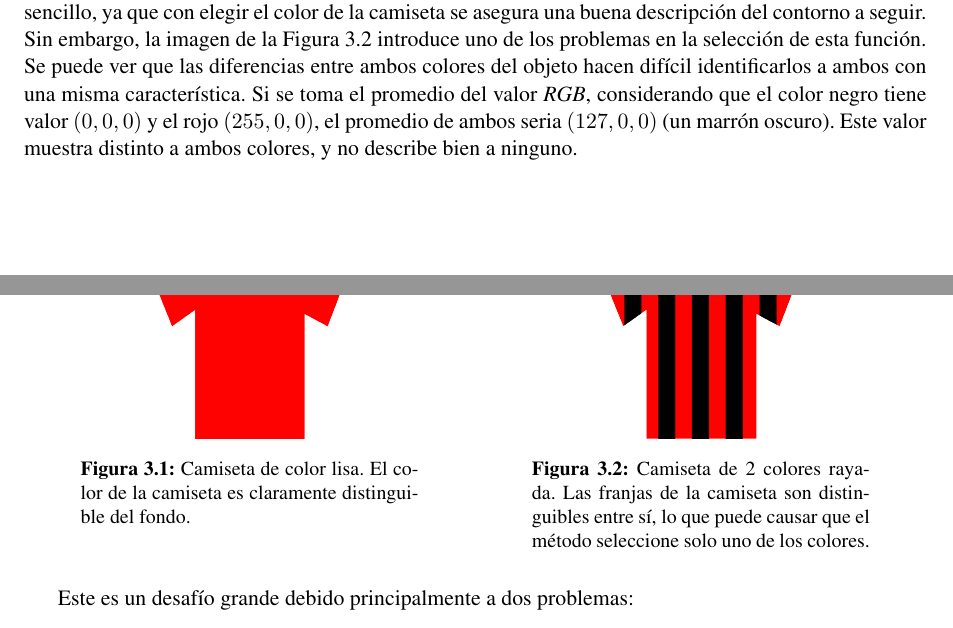
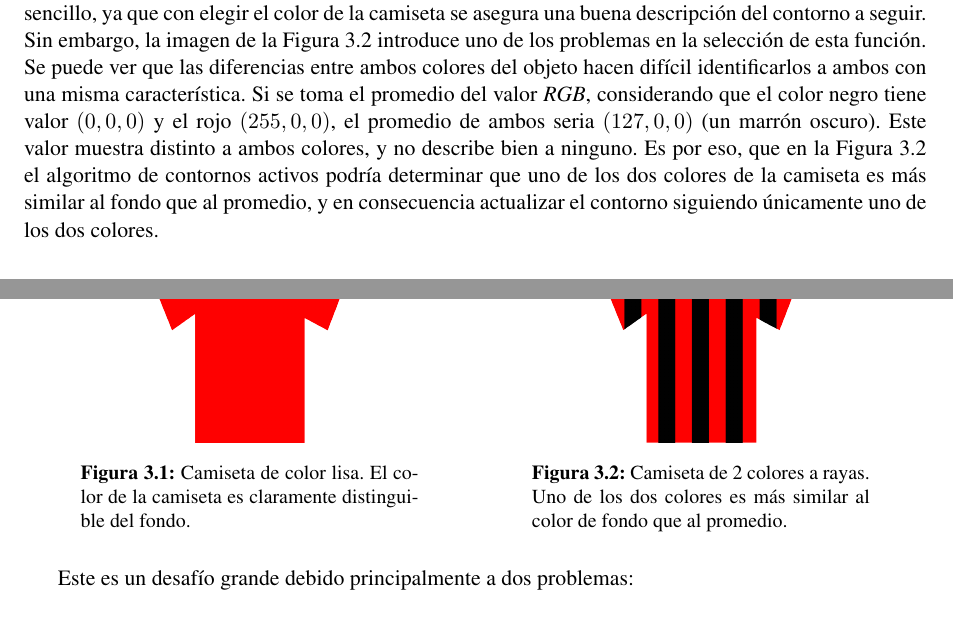
Before and after one commit to champo/proyecto-final, a LaTeX thesis (doc/outline.tex, which reads doc/parts/03-ac.tex): two parts of pages 32 and 33 of 54, joined at a grey line, cut so that both start at the same text. Compiled offline with pdfLaTeX.

Commit message:
Fixes Camisetas

```diff
--- a/doc/parts/03-ac.tex
+++ b/doc/parts/03-ac.tex
@@ -207,7 +207,10 @@ hacen difícil identificarlos a ambos con una misma característica. Si se toma
 el promedio del valor \textit{RGB}, considerando que el color negro tiene valor
 $(0, 0, 0)$ y el rojo $(255, 0, 0)$, el promedio de ambos seria $(127, 0, 0)$
 (un marrón oscuro). Este valor muestra distinto a ambos colores, y no describe
-bien a ninguno.
+bien a ninguno. Es por eso, que en la Figura \ref{fig:camiseta-rayada} el
+algoritmo de contornos activos podría determinar que uno de los dos colores de
+la camiseta es más similar al fondo que al promedio, y en consecuencia
+actualizar el contorno siguiendo únicamente uno de los dos colores.
 
 \begin{figure}[H]
     \centering
@@ -215,16 +218,17 @@ bien a ninguno.
         \centering
         \includegraphics[width=.4\linewidth]{./images/rect2995.png}
         \captionof{figure}{Camiseta de color lisa. El color de la camiseta es
-        claramente distinguible del fondo.}
-        \label{fig:camiseta}
+          claramente distinguible del fondo.
+          \label{fig:camiseta}
+        }
     \end{minipage}%
     \begin{minipage}[t]{.5\textwidth}
         \centering
         \includegraphics[width=.4\linewidth]{./images/rect2996.png}
-        \captionof{figure}{Camiseta de 2 colores rayada. Las franjas de la
-        camiseta son distinguibles entre sí, lo que puede causar que el método
-        seleccione solo uno de los colores.}
-        \label{fig:camiseta-rayada}
+        \captionof{figure}{Camiseta de 2 colores a rayas. Uno de los dos
+          colores es más similar al color de fondo que al promedio.
+          \label{fig:camiseta-rayada}
+        }
     \end{minipage}
 \end{figure}
 
```
